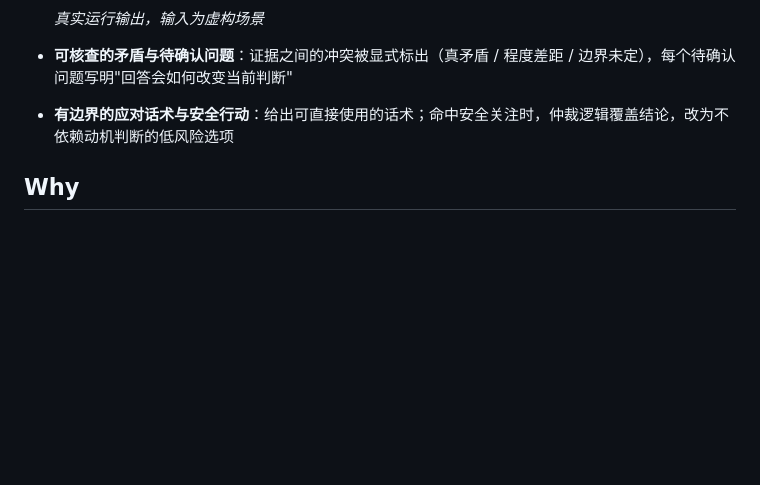
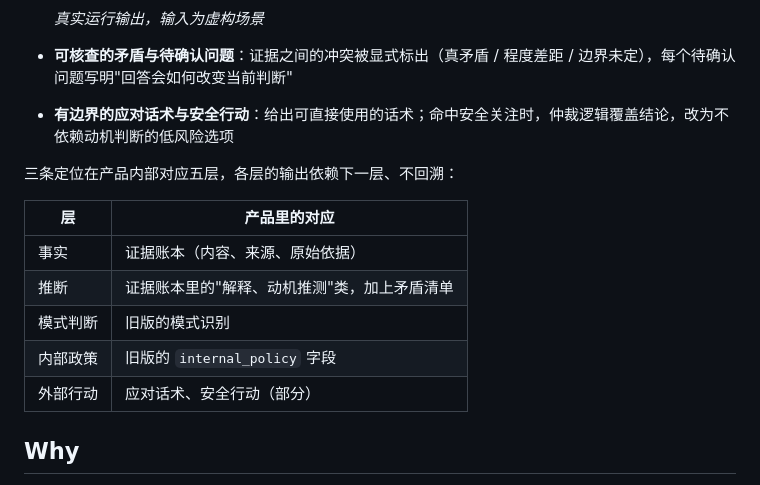
Before and after one commit to plainforge7/zhaojian-clarify, a Markdown page: README.md, the part around the change. Rendered like a GitHub page; blank space fills up the shorter version.

Commit message:
docs: 五层设计降级为定位三条正文说明

```diff
--- a/README.md
+++ b/README.md
@@ -16,6 +16,16 @@
 
 - **可核查的矛盾与待确认问题**：证据之间的冲突被显式标出（真矛盾 / 程度差距 / 边界未定），每个待确认问题写明"回答会如何改变当前判断"
 - **有边界的应对话术与安全行动**：给出可直接使用的话术；命中安全关注时，仲裁逻辑覆盖结论，改为不依赖动机判断的低风险选项
+
+三条定位在产品内部对应五层，各层的输出依赖下一层、不回溯：
+
+| 层 | 产品里的对应 |
+|---|---|
+| 事实 | 证据账本（内容、来源、原始依据） |
+| 推断 | 证据账本里的"解释、动机推测"类，加上矛盾清单 |
+| 模式判断 | 旧版的模式识别 |
+| 内部政策 | 旧版的 `internal_policy` 字段 |
+| 外部行动 | 应对话术、安全行动（部分） |
 
 ## Why
 
```
